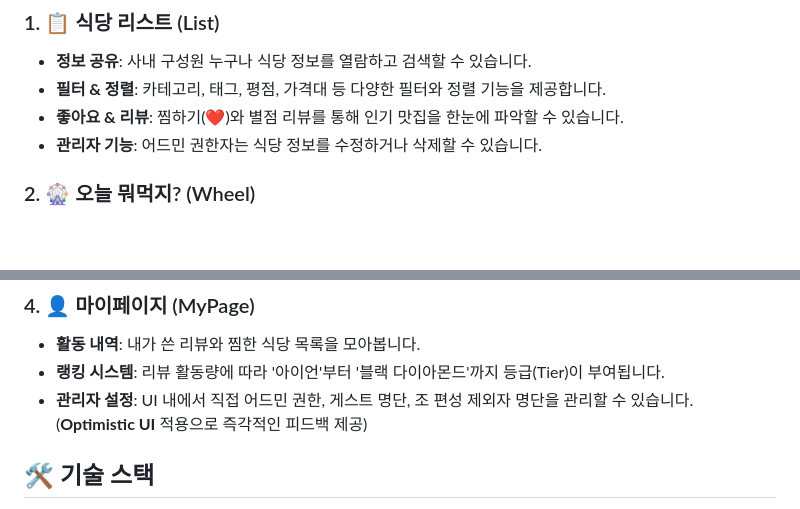
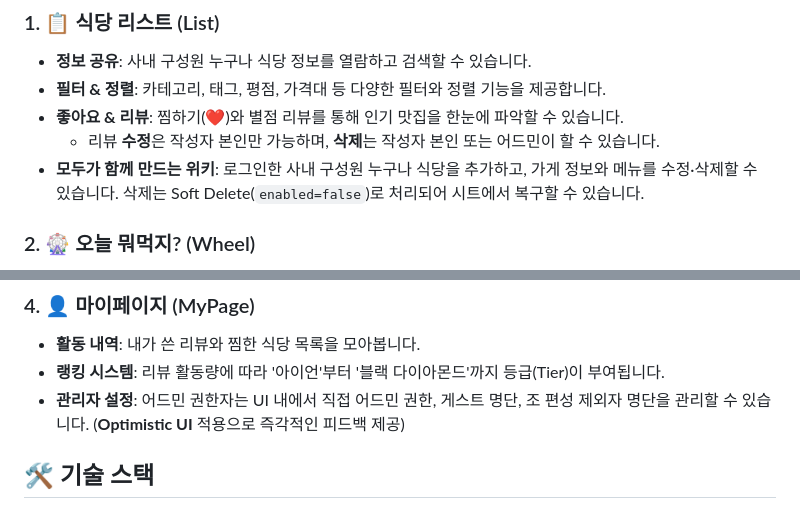
Before and after one commit to DongWon-Sehr/lululala-lunch-mate, a Markdown page: README.md, 2 parts joined by grey strips. Drawn GitHub-style; blank space fills up the shorter version.

```diff
--- a/README.md
+++ b/README.md
@@ -16,7 +16,8 @@
 - **정보 공유**: 사내 구성원 누구나 식당 정보를 열람하고 검색할 수 있습니다.
 - **필터 & 정렬**: 카테고리, 태그, 평점, 가격대 등 다양한 필터와 정렬 기능을 제공합니다.
 - **좋아요 & 리뷰**: 찜하기(❤️)와 별점 리뷰를 통해 인기 맛집을 한눈에 파악할 수 있습니다.
-- **관리자 기능**: 어드민 권한자는 식당 정보를 수정하거나 삭제할 수 있습니다.
+    - 리뷰 **수정**은 작성자 본인만 가능하며, **삭제**는 작성자 본인 또는 어드민이 할 수 있습니다.
+- **모두가 함께 만드는 위키**: 로그인한 사내 구성원 누구나 식당을 추가하고, 가게 정보와 메뉴를 수정·삭제할 수 있습니다. 삭제는 Soft Delete(`enabled=false`)로 처리되어 시트에서 복구할 수 있습니다.
 
 ### 2. 🎡 오늘 뭐먹지? (Wheel)
 - **랜덤 추첨**: 결정 장애가 올 때, 필터링된 후보 리스트 중 하나를 랜덤으로 뽑아줍니다.
@@ -33,7 +34,7 @@
 ### 4. 👤 마이페이지 (MyPage)
 - **활동 내역**: 내가 쓴 리뷰와 찜한 식당 목록을 모아봅니다.
 - **랭킹 시스템**: 리뷰 활동량에 따라 '아이언'부터 '블랙 다이아몬드'까지 등급(Tier)이 부여됩니다.
-- **관리자 설정**: UI 내에서 직접 어드민 권한, 게스트 명단, 조 편성 제외자 명단을 관리할 수 있습니다. (**Optimistic UI** 적용으로 즉각적인 피드백 제공)
+- **관리자 설정**: 어드민 권한자는 UI 내에서 직접 어드민 권한, 게스트 명단, 조 편성 제외자 명단을 관리할 수 있습니다. (**Optimistic UI** 적용으로 즉각적인 피드백 제공)
 
 ## 🛠 기술 스택
 
```
Also changed, not shown: 기능명세서.md (+22 -3 lines).
